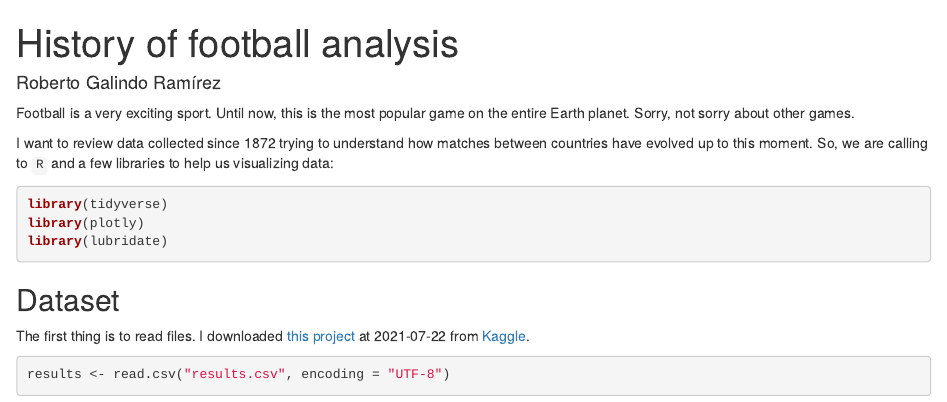
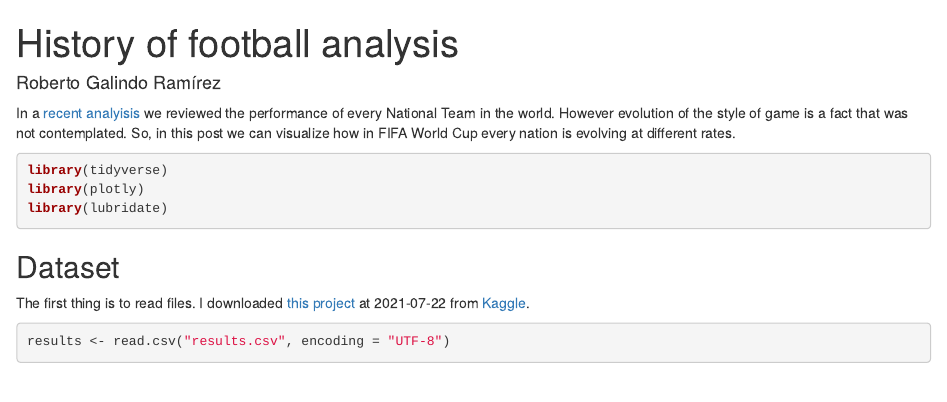
Before and after one commit to rgalindor/football-international, an R Markdown document (football-history.Rmd): the page in a window 1100 px wide, from its top. Rendered offline with R 4.5, knitr and Pandoc, with nearby package versions; some code elsewhere in the file could not run offline.

Commit message:
Updating messages

````diff
--- a/football-history.Rmd
+++ b/football-history.Rmd
@@ -6,9 +6,7 @@ output:
     df_print: paged
 ---
 
-Football is a very exciting sport. Until now, this is the most popular game on the entire Earth planet. Sorry, not sorry about other games.
-
-I want to review data collected since 1872 trying to understand how matches between countries have evolved up to this moment. So, we are calling to `R` and a few libraries to help us visualizing data:
+In a [recent analyisis](https://rgalindor.github.io/football-international/football-analysisi.html) we reviewed the performance of every National Team in the world. However evolution of the style of game is a fact that was not contemplated. So, in this post we can visualize how in FIFA World Cup every nation is evolving at different rates.
 
 ```{r libraries, message=FALSE, warning=FALSE}
 library(tidyverse)
````
